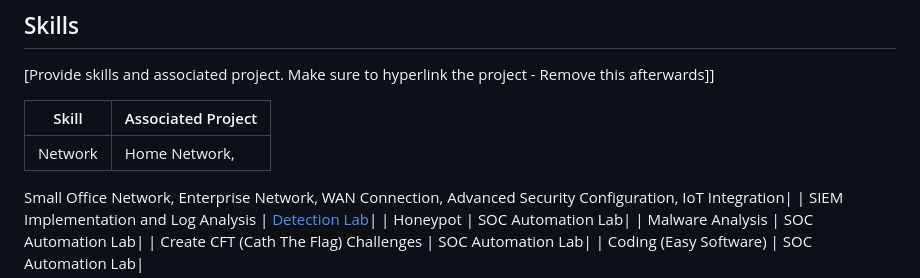
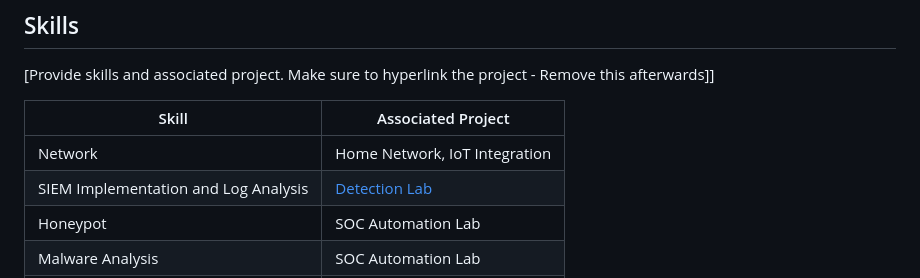
Before and after one commit to nurusyda/nurusyda.github.io, a Markdown page: README.md, the part around the change. Rendered like a GitHub page.

```diff
--- a/README.md
+++ b/README.md
@@ -16,12 +16,7 @@ My journey in computer science has led me to develop a passion for cybersecurity
 
 | Skill                                         | Associated Project         |
 |-----------------------------------------------|----------------------------|
-| Network                                       | Home Network,
-Small Office Network,
-Enterprise Network,
-WAN Connection,
-Advanced Security Configuration,
-IoT Integration|
+| Network                                       | Home Network, IoT Integration|
 | SIEM Implementation and Log Analysis          | <a href="https://google.com">Detection Lab</a>|
 | Honeypot                                      | SOC Automation Lab|
 | Malware Analysis                              | SOC Automation Lab|
```
